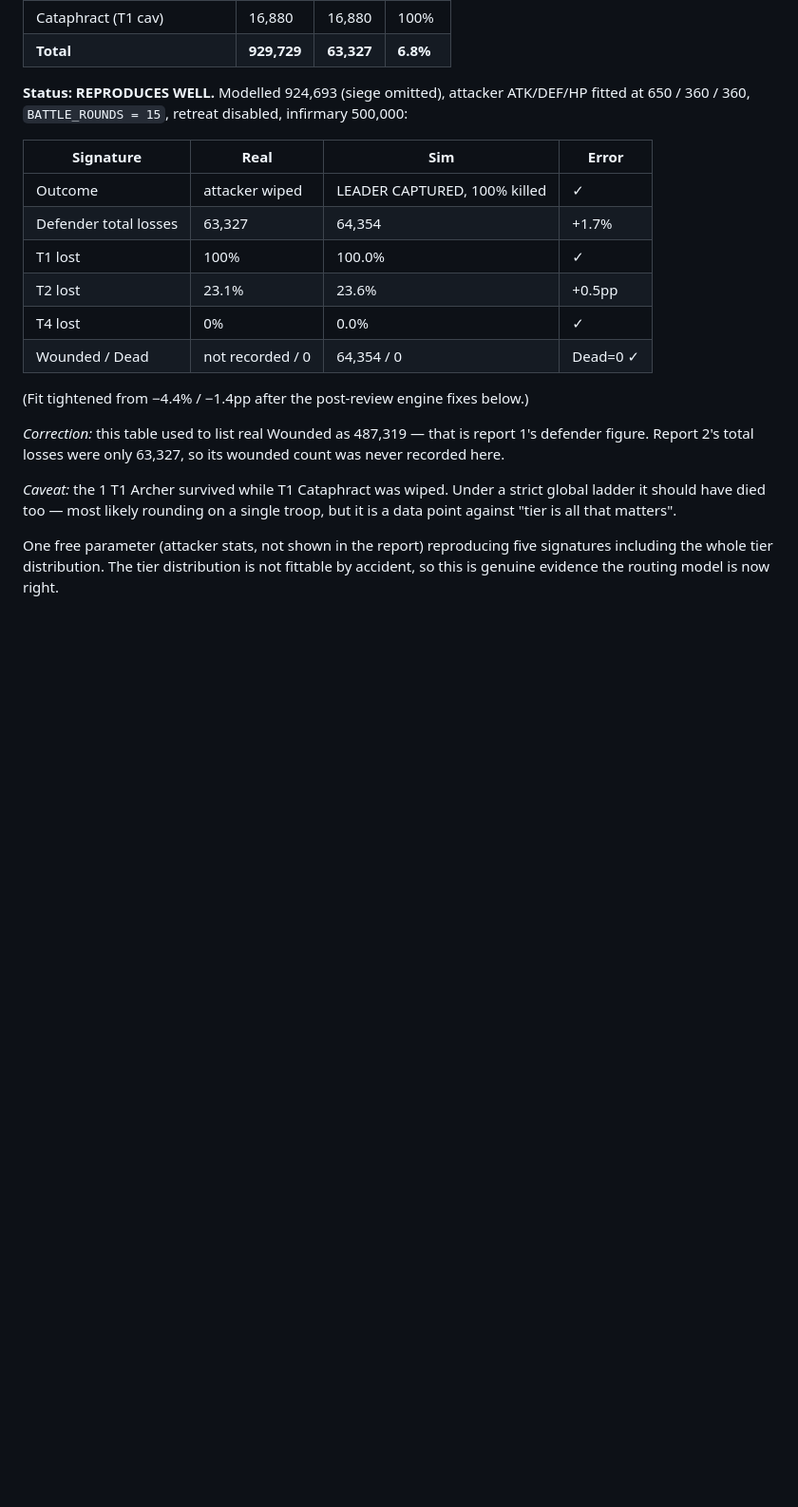
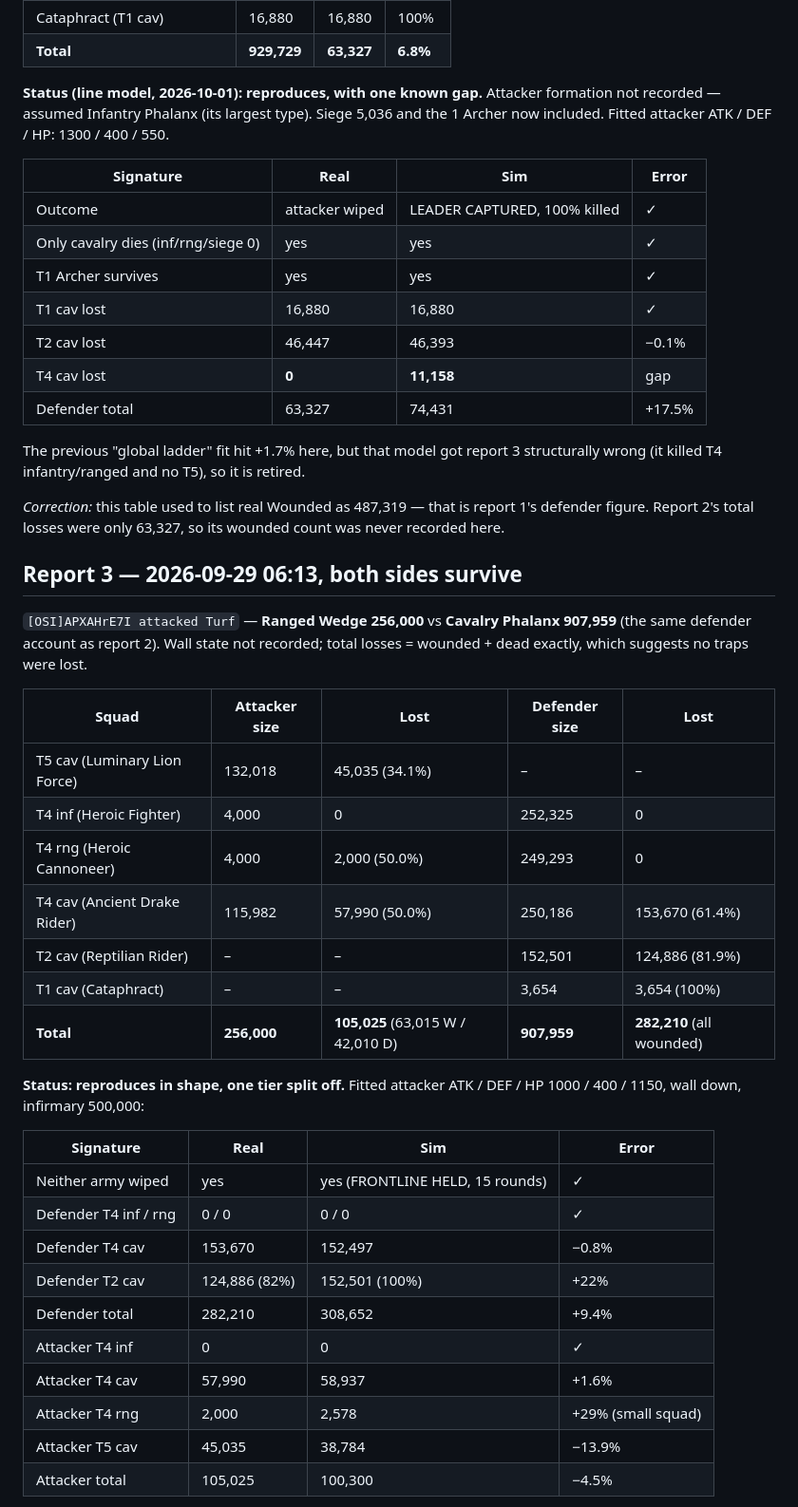
Before and after one commit to Opulince/TrapCalc, a Markdown page: calibration-notes.md, the part around one of its changes. Shown at 95% size. GitHub-like rendering; blank space fills up the shorter version.

```diff
--- a/calibration-notes.md
+++ b/calibration-notes.md
@@ -87,27 +102,55 @@ Attacker 100,000, all T4: 40,000 inf / 25,000 rng / 35,000 cav (8-5-7 lineup). W
 | Cataphract (T1 cav) | 16,880 | 16,880 | 100% |
 | **Total** | **929,729** | **63,327** | **6.8%** |
 
-**Status: REPRODUCES WELL.** Modelled 924,693 (siege omitted), attacker ATK/DEF/HP fitted at
-650 / 360 / 360, `BATTLE_ROUNDS = 15`, retreat disabled, infirmary 500,000:
+**Status (line model, 2026-10-01): reproduces, with one known gap.** Attacker formation not
+recorded — assumed Infantry Phalanx (its largest type). Siege 5,036 and the 1 Archer now included.
+Fitted attacker ATK / DEF / HP: 1300 / 400 / 550.
 
 | Signature | Real | Sim | Error |
 |---|---|---|---|
 | Outcome | attacker wiped | LEADER CAPTURED, 100% killed | ✓ |
-| Defender total losses | 63,327 | 64,354 | +1.7% |
-| T1 lost | 100% | 100.0% | ✓ |
-| T2 lost | 23.1% | 23.6% | +0.5pp |
-| T4 lost | 0% | 0.0% | ✓ |
-| Wounded / Dead | not recorded / 0 | 64,354 / 0 | Dead=0 ✓ |
+| Only cavalry dies (inf/rng/siege 0) | yes | yes | ✓ |
+| T1 Archer survives | yes | yes | ✓ |
+| T1 cav lost | 16,880 | 16,880 | ✓ |
+| T2 cav lost | 46,447 | 46,393 | −0.1% |
+| T4 cav lost | **0** | **11,158** | gap |
+| Defender total | 63,327 | 74,431 | +17.5% |
 
-(Fit tightened from −4.4% / −1.4pp after the post-review engine fixes below.)
+The previous "global ladder" fit hit +1.7% here, but that model got report 3 structurally wrong
+(it killed T4 infantry/ranged and no T5), so it is retired.
 
 *Correction:* this table used to list real Wounded as 487,319 — that is report 1's defender figure.
 Report 2's total losses were only 63,327, so its wounded count was never recorded here.
 
-*Caveat:* the 1 T1 Archer survived while T1 Cataphract was wiped. Under a strict global ladder it
-should have died too — most likely rounding on a single troop, but it is a data point against
-"tier is all that matters".
+## Report 3 — 2026-09-29 06:13, both sides survive
 
-One free parameter (attacker stats, not shown in the report) reproducing five signatures
-including the whole tier distribution. The tier distribution is not fittable by accident, so
-this is genuine evidence the routing model is now right.
+`[OSI]APXAHrE7I attacked Turf` — **Ranged Wedge 256,000** vs **Cavalry Phalanx 907,959** (the same
+defender account as report 2). Wall state not recorded; total losses = wounded + dead exactly,
+which suggests no traps were lost.
+
+| Squad | Attacker size | Lost | Defender size | Lost |
+|---|---|---|---|---|
+| T5 cav (Luminary Lion Force) | 132,018 | 45,035 (34.1%) | – | – |
+| T4 inf (Heroic Fighter) | 4,000 | 0 | 252,325 | 0 |
+| T4 rng (Heroic Cannoneer) | 4,000 | 2,000 (50.0%) | 249,293 | 0 |
+| T4 cav (Ancient Drake Rider) | 115,982 | 57,990 (50.0%) | 250,186 | 153,670 (61.4%) |
+| T2 cav (Reptilian Rider) | – | – | 152,501 | 124,886 (81.9%) |
+| T1 cav (Cataphract) | – | – | 3,654 | 3,654 (100%) |
+| **Total** | **256,000** | **105,025** (63,015 W / 42,010 D) | **907,959** | **282,210** (all wounded) |
+
+**Status: reproduces in shape, one tier split off.** Fitted attacker ATK / DEF / HP 1000 / 400 / 1150,
+wall down, infirmary 500,000:
+
+| Signature | Real | Sim | Error |
+|---|---|---|---|
+| Neither army wiped | yes | yes (FRONTLINE HELD, 15 rounds) | ✓ |
+| Defender T4 inf / rng | 0 / 0 | 0 / 0 | ✓ |
+| Defender T4 cav | 153,670 | 152,497 | −0.8% |
+| Defender T2 cav | 124,886 (82%) | 152,501 (100%) | +22% |
+| Defender total | 282,210 | 308,652 | +9.4% |
+| Attacker T4 inf | 0 | 0 | ✓ |
+| Attacker T4 cav | 57,990 | 58,937 | +1.6% |
+| Attacker T4 rng | 2,000 | 2,578 | +29% (small squad) |
+| Attacker T5 cav | 45,035 | 38,784 | −13.9% |
+| Attacker total | 105,025 | 100,300 | −4.5% |
+
```
Also changed, not shown: other parts of calibration-notes.md (+98 -66 lines).
